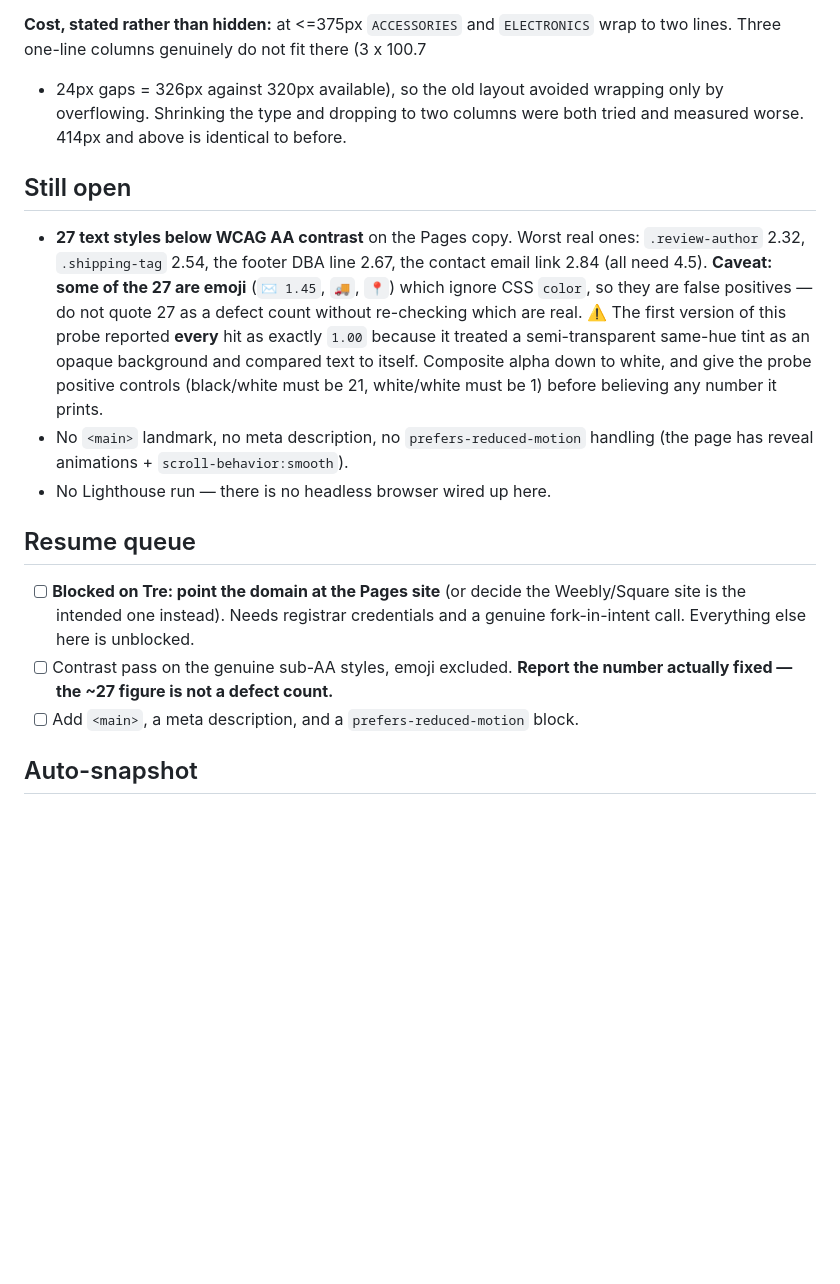
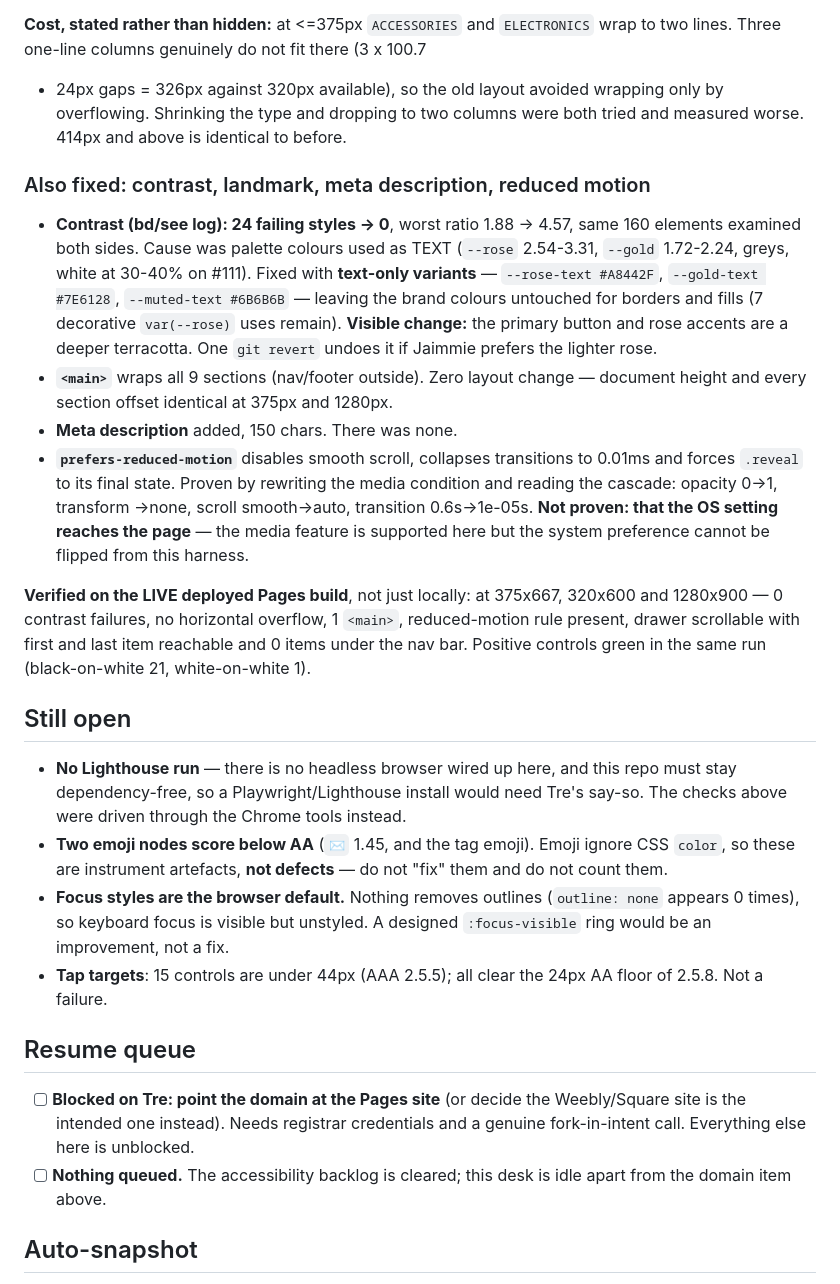
Before and after one commit to treforged/missjaimmiescloset, a Markdown page: handoff.md, the part around the change. Drawn GitHub-style; blank space fills up the shorter version.

Commit message:
docs: record the contrast, landmark, meta and reduced-motion work
Co-Authored-By: Claude Opus 5 (1M context) <noreply@anthropic.com>
Claude-Session: https://claude.ai/code/session_011dhiNS1VuD4TT7CgqWDMp7

```diff
--- a/handoff.md
+++ b/handoff.md
@@ -125,30 +125,53 @@ wrap to two lines. Three one-line columns genuinely do not fit there (3 x 100.7
 only by overflowing. Shrinking the type and dropping to two columns were both
 tried and measured worse. 414px and above is identical to before.
 
+### Also fixed: contrast, landmark, meta description, reduced motion
+
+- **Contrast (bd/see log): 24 failing styles -> 0**, worst ratio 1.88 -> 4.57,
+  same 160 elements examined both sides. Cause was palette colours used as TEXT
+  (`--rose` 2.54-3.31, `--gold` 1.72-2.24, greys, white at 30-40% on #111).
+  Fixed with **text-only variants** — `--rose-text #A8442F`, `--gold-text
+  #7E6128`, `--muted-text #6B6B6B` — leaving the brand colours untouched for
+  borders and fills (7 decorative `var(--rose)` uses remain).
+  **Visible change:** the primary button and rose accents are a deeper
+  terracotta. One `git revert` undoes it if Jaimmie prefers the lighter rose.
+- **`<main>`** wraps all 9 sections (nav/footer outside). Zero layout change —
+  document height and every section offset identical at 375px and 1280px.
+- **Meta description** added, 150 chars. There was none.
+- **`prefers-reduced-motion`** disables smooth scroll, collapses transitions to
+  0.01ms and forces `.reveal` to its final state. Proven by rewriting the media
+  condition and reading the cascade: opacity 0->1, transform ->none, scroll
+  smooth->auto, transition 0.6s->1e-05s. **Not proven: that the OS setting
+  reaches the page** — the media feature is supported here but the system
+  preference cannot be flipped from this harness.
+
+**Verified on the LIVE deployed Pages build**, not just locally: at 375x667,
+320x600 and 1280x900 — 0 contrast failures, no horizontal overflow, 1 `<main>`,
+reduced-motion rule present, drawer scrollable with first and last item
+reachable and 0 items under the nav bar. Positive controls green in the same run
+(black-on-white 21, white-on-white 1).
+
 ## Still open
 
-- **27 text styles below WCAG AA contrast** on the Pages copy. Worst real ones:
-  `.review-author` 2.32, `.shipping-tag` 2.54, the footer DBA line 2.67, the
-  contact email link 2.84 (all need 4.5). **Caveat: some of the 27 are emoji**
-  (`✉️ 1.45`, `🚚`, `📍`) which ignore CSS `color`, so they are false positives —
-  do not quote 27 as a defect count without re-checking which are real.
-  ⚠️ The first version of this probe reported **every** hit as exactly `1.00`
-  because it treated a semi-transparent same-hue tint as an opaque background
-  and compared text to itself. Composite alpha down to white, and give the probe
-  positive controls (black/white must be 21, white/white must be 1) before
-  believing any number it prints.
-- No `<main>` landmark, no meta description, no `prefers-reduced-motion`
-  handling (the page has reveal animations + `scroll-behavior:smooth`).
-- No Lighthouse run — there is no headless browser wired up here.
+- **No Lighthouse run** — there is no headless browser wired up here, and this
+  repo must stay dependency-free, so a Playwright/Lighthouse install would need
+  Tre's say-so. The checks above were driven through the Chrome tools instead.
+- **Two emoji nodes score below AA** (`✉️` 1.45, and the tag emoji). Emoji
+  ignore CSS `color`, so these are instrument artefacts, **not defects** — do
+  not "fix" them and do not count them.
+- **Focus styles are the browser default.** Nothing removes outlines
+  (`outline: none` appears 0 times), so keyboard focus is visible but unstyled.
+  A designed `:focus-visible` ring would be an improvement, not a fix.
+- **Tap targets**: 15 controls are under 44px (AAA 2.5.5); all clear the 24px
+  AA floor of 2.5.8. Not a failure.
 
 ## Resume queue
 
 - [ ] **Blocked on Tre: point the domain at the Pages site** (or decide the
   Weebly/Square site is the intended one instead). Needs registrar credentials
   and a genuine fork-in-intent call. Everything else here is unblocked.
-- [ ] Contrast pass on the genuine sub-AA styles, emoji excluded. **Report the
-  number actually fixed — the ~27 figure is not a defect count.**
-- [ ] Add `<main>`, a meta description, and a `prefers-reduced-motion` block.
+- [ ] **Nothing queued.** The accessibility backlog is cleared; this desk is
+  idle apart from the domain item above.
 
 <!-- AUTO-SNAPSHOT:BEGIN - machine-written, replaced each compaction -->
 ## Auto-snapshot
```
